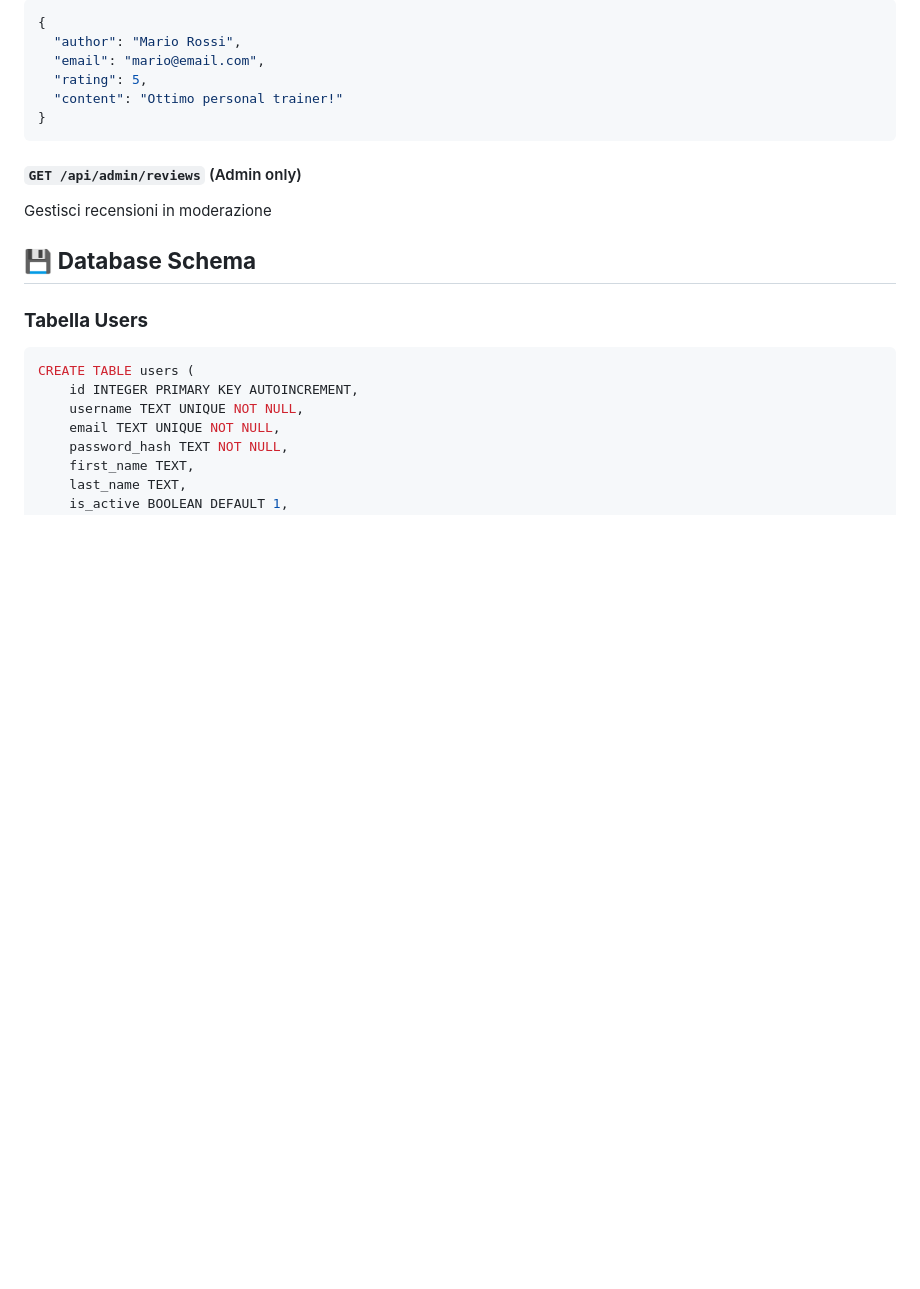
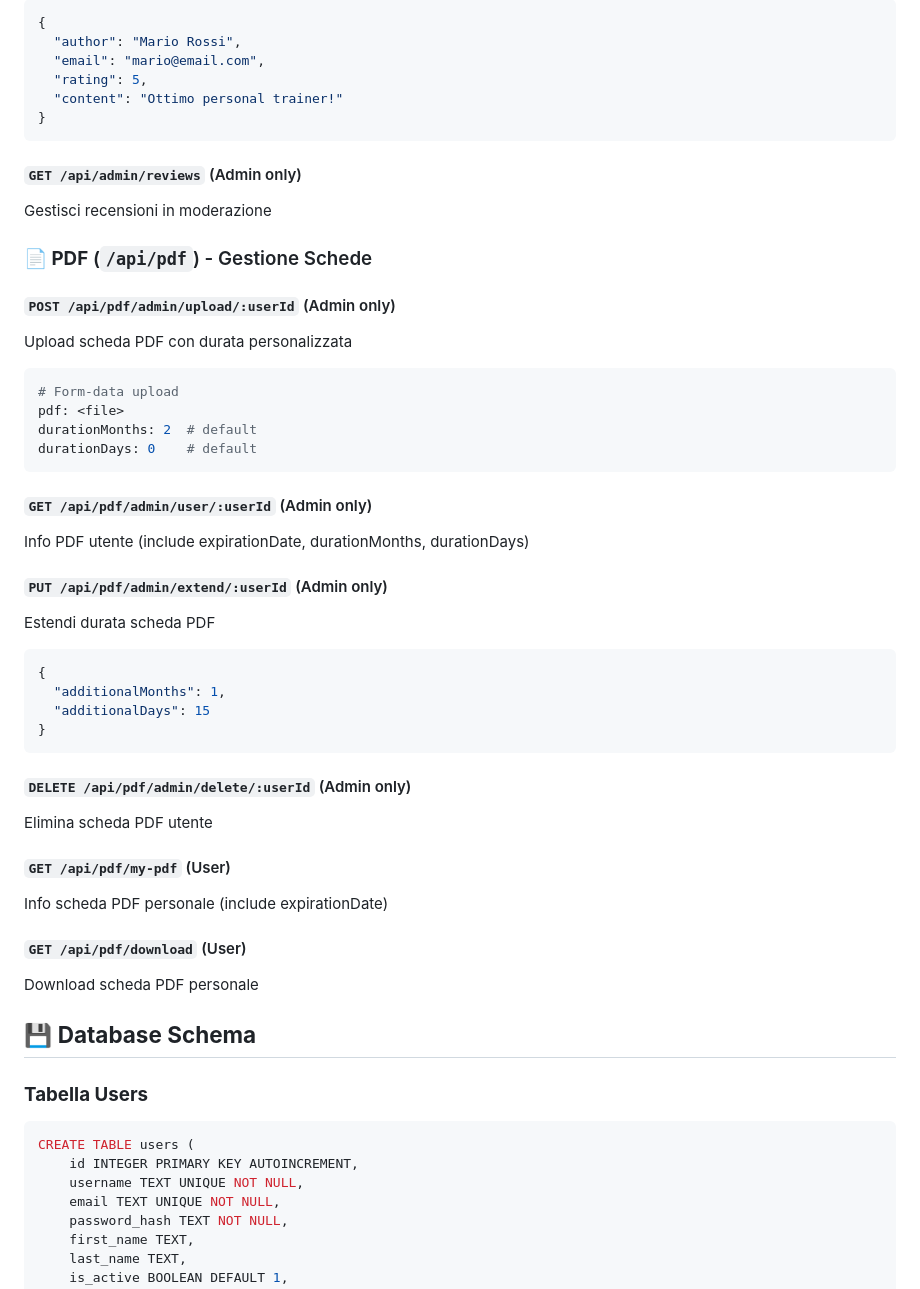
Before and after one commit to Bubbo98/personal-trainer, a Markdown page: backend/README.md, the part around the change printed below. GitHub-like rendering; blank space fills up the shorter version.

````diff
--- a/backend/README.md
+++ b/backend/README.md
@@ -160,6 +160,38 @@ Invia nuova recensione
 #### `GET /api/admin/reviews` (Admin only)
 Gestisci recensioni in moderazione
 
+### **📄 PDF** (`/api/pdf`) - Gestione Schede
+
+#### `POST /api/pdf/admin/upload/:userId` (Admin only)
+Upload scheda PDF con durata personalizzata
+```bash
+# Form-data upload
+pdf: <file>
+durationMonths: 2  # default
+durationDays: 0    # default
+```
+
+#### `GET /api/pdf/admin/user/:userId` (Admin only)
+Info PDF utente (include expirationDate, durationMonths, durationDays)
+
+#### `PUT /api/pdf/admin/extend/:userId` (Admin only)
+Estendi durata scheda PDF
+```json
+{
+  "additionalMonths": 1,
+  "additionalDays": 15
+}
+```
+
+#### `DELETE /api/pdf/admin/delete/:userId` (Admin only)
+Elimina scheda PDF utente
+
+#### `GET /api/pdf/my-pdf` (User)
+Info scheda PDF personale (include expirationDate)
+
+#### `GET /api/pdf/download` (User)
+Download scheda PDF personale
+
 ## 💾 **Database Schema**
 
 ### **Tabella Users**
````
Also changed, not shown: other parts of backend/README.md (+22 -0 lines), README.md (+16 -0 lines).
